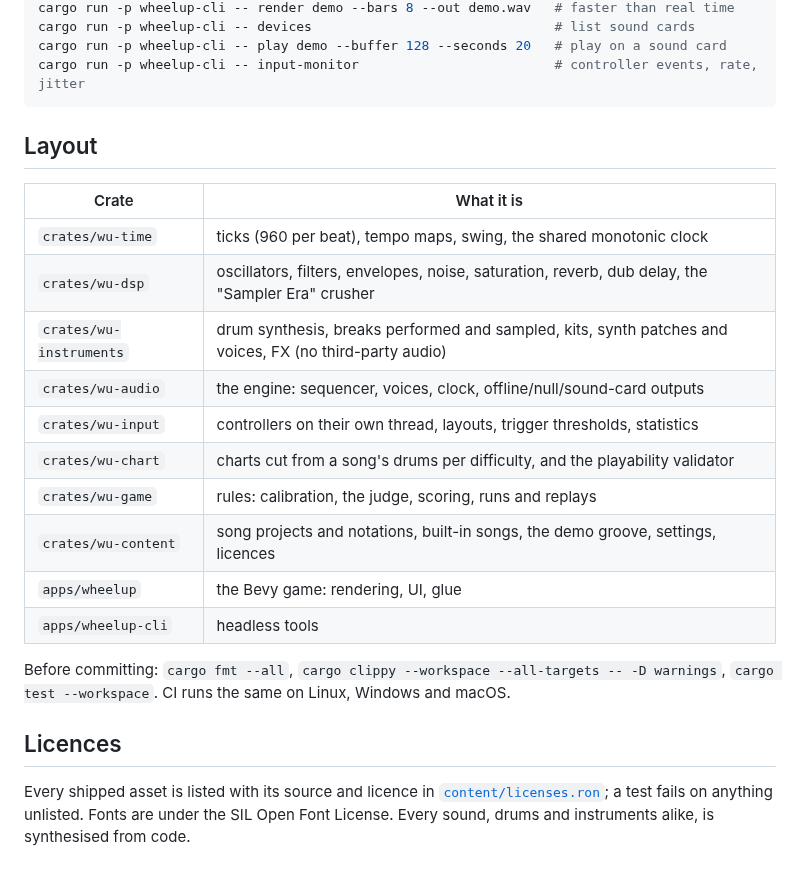
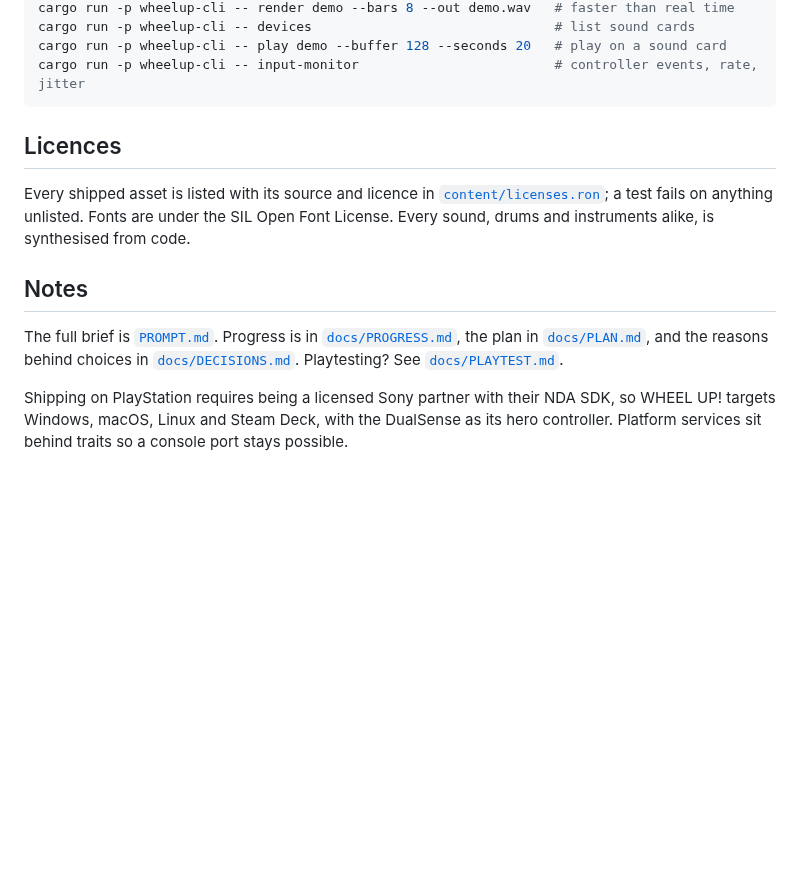
Before and after one commit to Zeyrin/dnb, a Markdown page: README.md, the part around one of its changes. Drawn GitHub-style; folded sections open; blank space fills up the shorter version.

````diff
--- a/README.md
+++ b/README.md
@@ -88,23 +154,7 @@ cargo run -p wheelup-cli -- play demo --buffer 128 --seconds 20   # play on a so
 cargo run -p wheelup-cli -- input-monitor                         # controller events, rate, jitter
 ```
 
-## Layout
-
-| Crate | What it is |
-|---|---|
-| `crates/wu-time` | ticks (960 per beat), tempo maps, swing, the shared monotonic clock |
-| `crates/wu-dsp` | oscillators, filters, envelopes, noise, saturation, reverb, dub delay, the "Sampler Era" crusher |
-| `crates/wu-instruments` | drum synthesis, breaks performed and sampled, kits, synth patches and voices, FX (no third-party audio) |
-| `crates/wu-audio` | the engine: sequencer, voices, clock, offline/null/sound-card outputs |
-| `crates/wu-input` | controllers on their own thread, layouts, trigger thresholds, statistics |
-| `crates/wu-chart` | charts cut from a song's drums per difficulty, and the playability validator |
-| `crates/wu-game` | rules: calibration, the judge, scoring, runs and replays |
-| `crates/wu-content` | song projects and notations, built-in songs, the demo groove, settings, licences |
-| `apps/wheelup` | the Bevy game: rendering, UI, glue |
-| `apps/wheelup-cli` | headless tools |
-
-Before committing: `cargo fmt --all`, `cargo clippy --workspace --all-targets -- -D warnings`,
-`cargo test --workspace`. CI runs the same on Linux, Windows and macOS.
+</details>
 
 ## Licences
 
@@ -112,3 +162,13 @@ Every shipped asset is listed with its source and licence in
 [`content/licenses.ron`](content/licenses.ron); a test fails on anything unlisted.
 Fonts are under the SIL Open Font License. Every sound, drums and instruments alike, is
 synthesised from code.
+
+## Notes
+
+The full brief is [`PROMPT.md`](PROMPT.md). Progress is in [`docs/PROGRESS.md`](docs/PROGRESS.md),
+the plan in [`docs/PLAN.md`](docs/PLAN.md), and the reasons behind choices in
+[`docs/DECISIONS.md`](docs/DECISIONS.md). Playtesting? See [`docs/PLAYTEST.md`](docs/PLAYTEST.md).
+
+Shipping on PlayStation requires being a licensed Sony partner with their NDA SDK, so WHEEL
+UP! targets Windows, macOS, Linux and Steam Deck, with the DualSense as its hero controller.
+Platform services sit behind traits so a console port stays possible.
````
Also changed, not shown: other parts of README.md (+99 -33 lines), docs/media/drop.jpg (added), docs/media/lesson.jpg (added), docs/media/songs.jpg (added), docs/media/tour.jpg (added), 2 other files.
